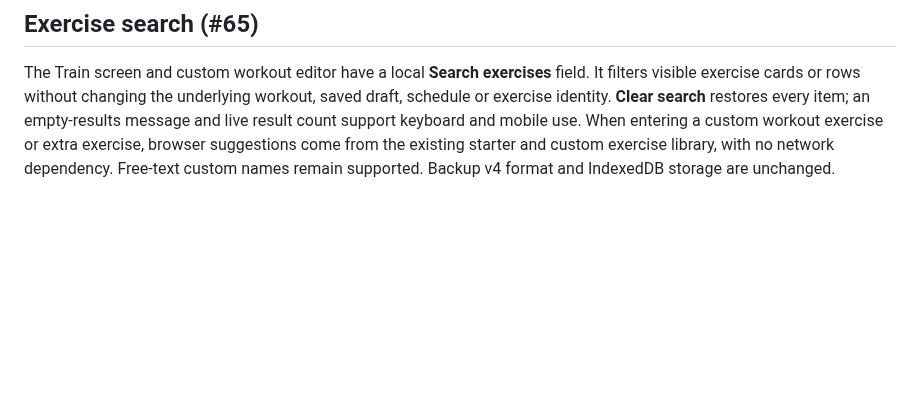
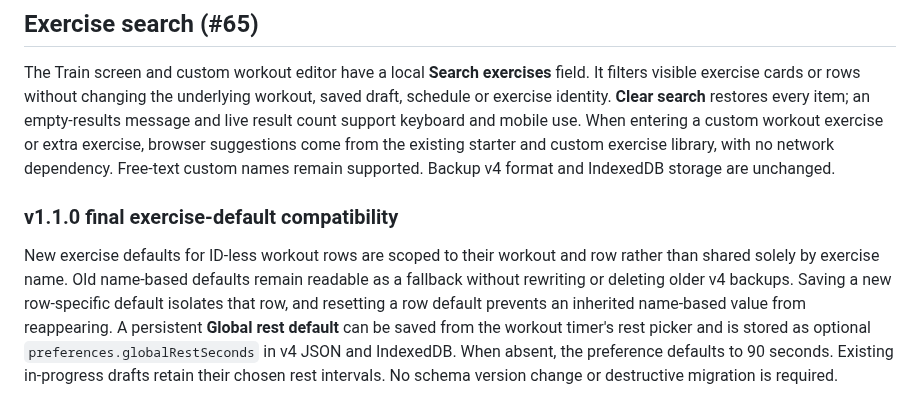
Before and after one commit to mshelio/gym-tracker, a Markdown page: README.md, the part around the change. Drawn GitHub-style; blank space fills up the shorter version.

Commit message:
docs(#36): scoped legacy defaults and persistent global rest semantics

```diff
--- a/README.md
+++ b/README.md
@@ -169,3 +169,8 @@ History → expand a session → **Edit session** allows corrections to its date
 ## Exercise search (#65)
 
 The Train screen and custom workout editor have a local **Search exercises** field. It filters visible exercise cards or rows without changing the underlying workout, saved draft, schedule or exercise identity. **Clear search** restores every item; an empty-results message and live result count support keyboard and mobile use. When entering a custom workout exercise or extra exercise, browser suggestions come from the existing starter and custom exercise library, with no network dependency. Free-text custom names remain supported. Backup v4 format and IndexedDB storage are unchanged.
+
+
+### v1.1.0 final exercise-default compatibility
+
+New exercise defaults for ID-less workout rows are scoped to their workout and row rather than shared solely by exercise name. Old name-based defaults remain readable as a fallback without rewriting or deleting older v4 backups. Saving a new row-specific default isolates that row, and resetting a row default prevents an inherited name-based value from reappearing. A persistent **Global rest default** can be saved from the workout timer's rest picker and is stored as optional `preferences.globalRestSeconds` in v4 JSON and IndexedDB. When absent, the preference defaults to 90 seconds. Existing in-progress drafts retain their chosen rest intervals. No schema version change or destructive migration is required.
```
